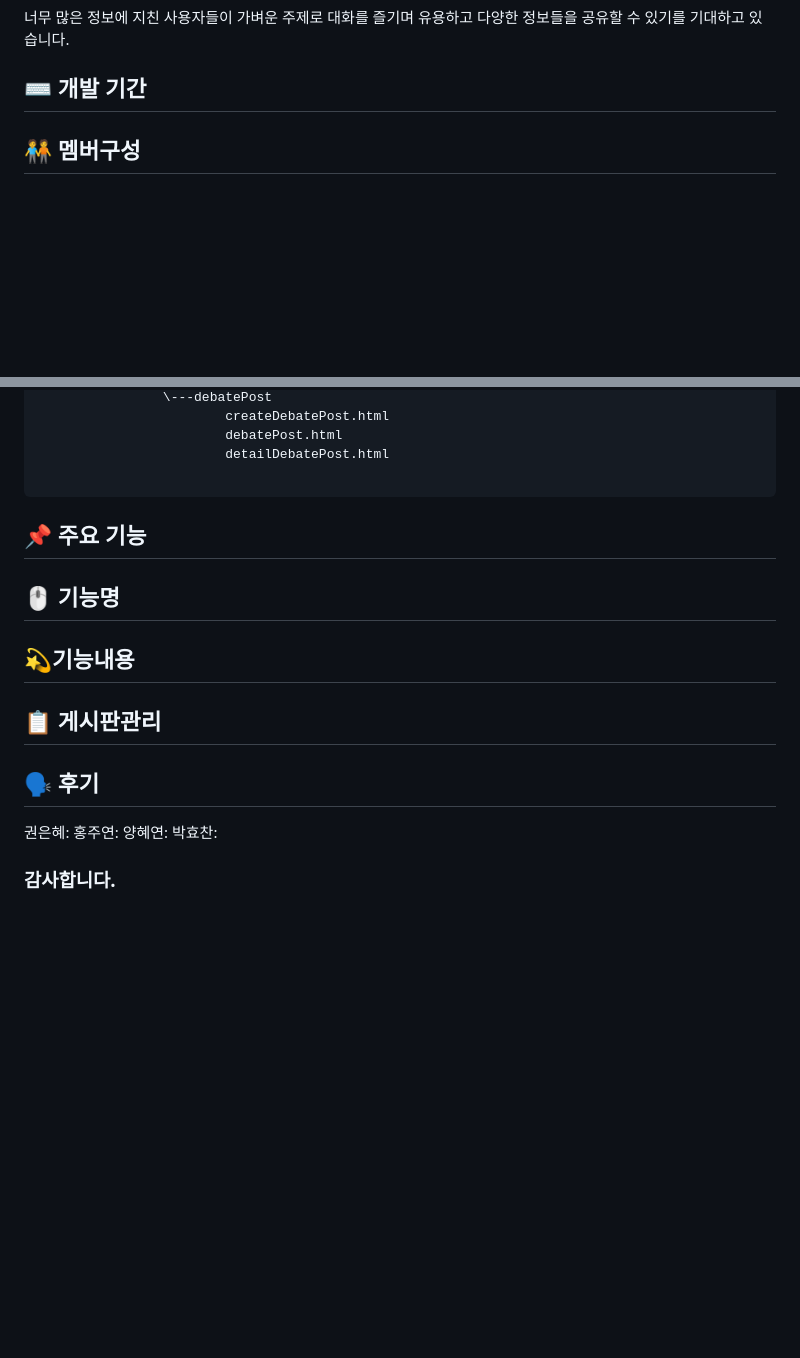
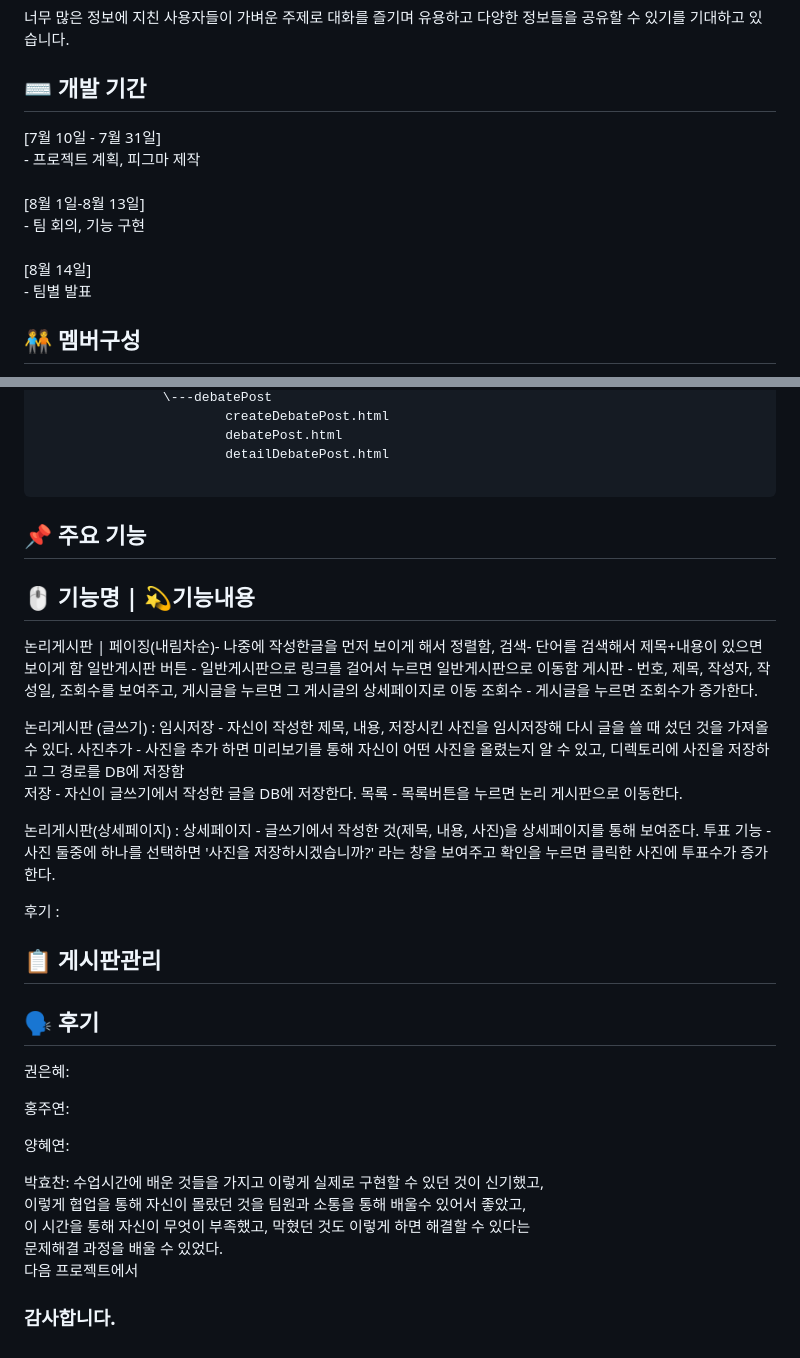
Before and after one commit to jjikmukpa/FoodVotingBoard, a Markdown page: README.md, 2 parts joined by grey strips. Drawn GitHub-style; blank space fills up the shorter version.

````diff
--- a/README.md
+++ b/README.md
@@ -22,6 +22,15 @@
 </p>
 
 <h2>⌨️ 개발 기간</h2>
-
+<p>
+[7월 10일 - 7월 31일]<br>
+ - 프로젝트 계획, 피그마 제작<br>
+<br>
+[8월 1일-8월 13일]<br>
+ - 팀 회의, 기능 구현<br>
+<br>
+[8월 14일]<br>
+ - 팀별 발표<br>
+</p>
 
 <h2>🧑‍🤝‍🧑 멤버구성</h2>
@@ -251,23 +259,46 @@
                         detailDebatePost.html
 
 ```
+
 <h2>📌 주요 기능</h2>
 
 
 
-<h2>🖱️ 기능명</h2>
+<h2>🖱️ 기능명 | 💫기능내용</h2>
+<p>논리게시판 | 페이징(내림차순)- 나중에 작성한글을 먼저 보이게 해서 정렬함,
+    검색- 단어를 검색해서 제목+내용이 있으면 보이게 함
+     일반게시판 버튼 - 일반게시판으로 링크를 걸어서 누르면 일반게시판으로 이동함
+    게시판 - 번호, 제목, 작성자, 작성일, 조회수를 보여주고, 게시글을 누르면 그
+                            게시글의 상세페이지로 이동
+    조회수 - 게시글을 누르면 조회수가 증가한다.
+
+논리게시판 (글쓰기) : 임시저장 - 자신이 작성한 제목, 내용, 저장시킨 사진을 임시저장해 다시 글을 쓸 때 섰던
+    것을 가져올 수 있다.
+               사진추가 - 사진을 추가 하면 미리보기를 통해 자신이 어떤 사진을 올렸는지 알 수 있고,
+                  디렉토리에 사진을 저장하고 그 경로를 DB에 저장함
+    저장 - 자신이 글쓰기에서 작성한 글을 DB에 저장한다.
+   목록 - 목록버튼을 누르면 논리 게시판으로 이동한다.
+
+논리게시판(상세페이지) : 상세페이지 - 글쓰기에서 작성한 것(제목, 내용, 사진)을 상세페이지를 통해 보여준다.
+       투표 기능 -  사진 둘중에 하나를 선택하면 '사진을 저장하시겠습니까?' 라는 창을 보여주고
+                               확인을 누르면 클릭한 사진에 투표수가 증가한다.
+</p>
+
+후기 :
 
 
-
-<h2>💫기능내용</h2>
 
 <h2>📋 게시판관리</h2>
 
 <h2>🗣️ 후기</h2>
-권은혜:
-홍주연:
-양혜연:
-박효찬:
+<p>권은혜: </p>
+<p>홍주연: </p>
+<p>양혜연: </p>
+<p>박효찬: 수업시간에 배운 것들을 가지고 이렇게 실제로 구현할 수 있던 것이 신기했고, <br>
+    이렇게 협업을 통해 자신이 몰랐던 것을 팀원과 소통을 통해 배울수 있어서 좋았고, <br>
+    이 시간을 통해 자신이 무엇이 부족했고, 막혔던 것도 이렇게 하면 해결할 수 있다는 <br>
+    문제해결 과정을 배울 수 있었다. <br>
+    다음 프로젝트에서</p>
 
 
 <h3>감사합니다.</h3>
````
Also changed, not shown: other parts of README.md (+6 -7 lines).
